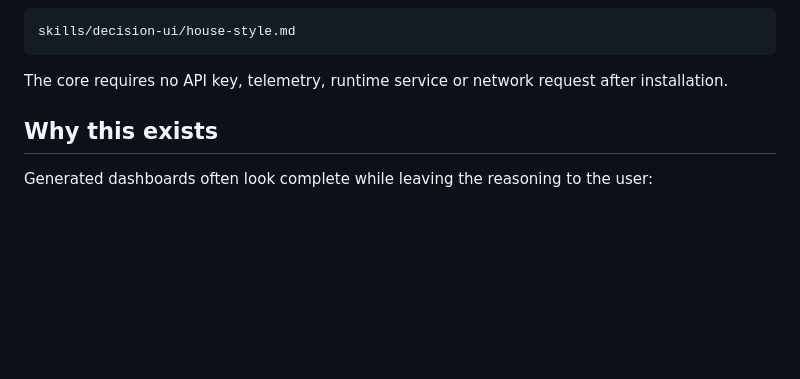
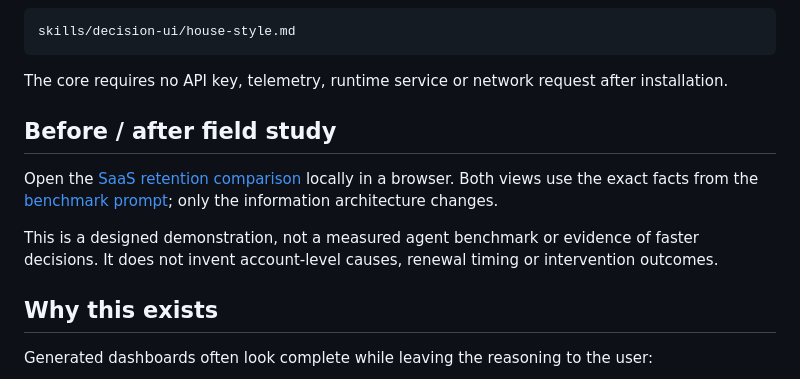
Before and after one commit to chirpyworks/decision-ui, a Markdown page: README.md, the part around the change. GitHub-like rendering; blank space fills up the shorter version.

Commit message:
docs: link SaaS retention before-after field study

````diff
--- a/README.md
+++ b/README.md
@@ -43,6 +43,13 @@ skills/decision-ui/house-style.md
 ```
 
 The core requires no API key, telemetry, runtime service or network request after installation.
+
+## Before / after field study
+
+Open the [SaaS retention comparison](examples/saas-retention-before-after.html) locally in a browser. Both views use the exact facts from the [benchmark prompt](evals/prompts/saas-retention.md); only the information architecture changes.
+
+This is a designed demonstration, not a measured agent benchmark or evidence of faster decisions. It does not invent account-level causes, renewal timing or intervention outcomes.
+
 
 ## Why this exists
 
````
